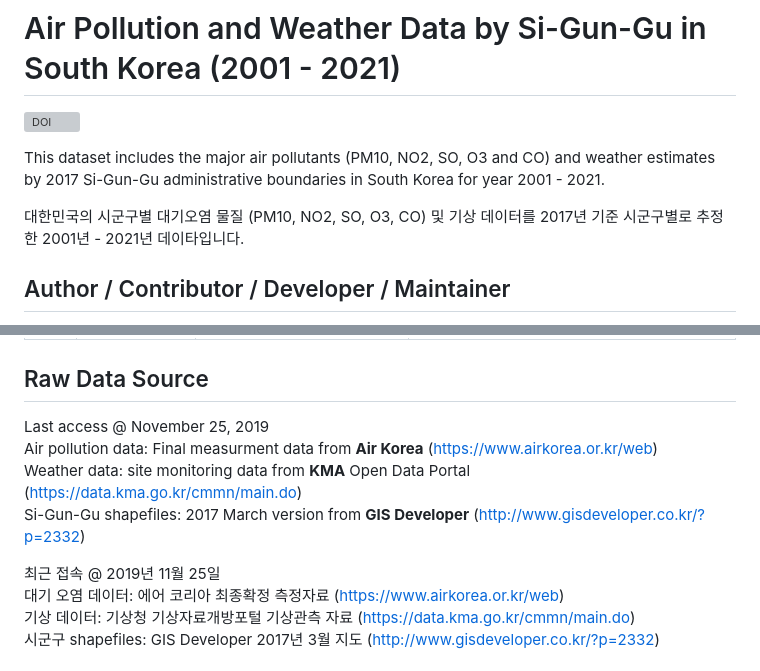
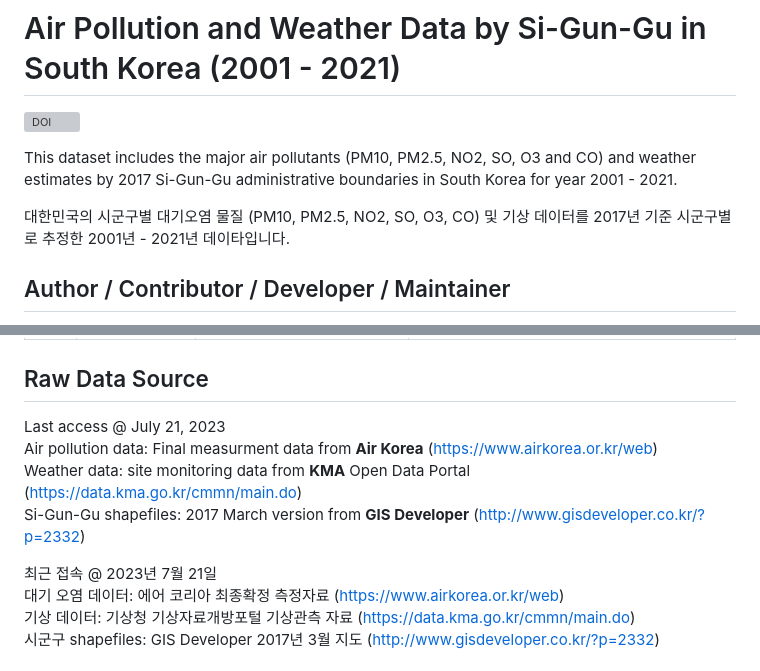
Before and after one commit to ysd2004/AirKorea, a Markdown page: README.md, 2 parts joined by grey strips. Rendered like a GitHub page; grey boxes are pictures that could not be loaded.

Commit message:
access info updated

```diff
--- a/README.md
+++ b/README.md
@@ -2,9 +2,9 @@
 
 [![DOI](https://zenodo.org/badge/222725843.svg)](https://zenodo.org/badge/latestdoi/222725843)
 
-This dataset includes the major air pollutants (PM10, NO2, SO, O3 and CO) and weather estimates by 2017 Si-Gun-Gu administrative boundaries in South Korea for year 2001 - 2021.
+This dataset includes the major air pollutants (PM10, PM2.5, NO2, SO, O3 and CO) and weather estimates by 2017 Si-Gun-Gu administrative boundaries in South Korea for year 2001 - 2021.
 
-대한민국의 시군구별 대기오염 물질 (PM10, NO2, SO, O3, CO) 및 기상 데이터를 2017년 기준 시군구별로 추정한 2001년 - 2021년 데이타입니다.
+대한민국의 시군구별 대기오염 물질 (PM10, PM2.5, NO2, SO, O3, CO) 및 기상 데이터를 2017년 기준 시군구별로 추정한 2001년 - 2021년 데이타입니다.
 
 ## Author / Contributor / Developer / Maintainer
 
@@ -72,12 +72,12 @@ This dataset includes the variables below.
 
 ## Raw Data Source
 
-Last access @ November 25, 2019<br/>
+Last access @ July 21, 2023<br/>
 Air pollution data: Final measurment data from **Air Korea** (https://www.airkorea.or.kr/web)<br/>
 Weather data: site monitoring data from **KMA** Open Data Portal (https://data.kma.go.kr/cmmn/main.do)<br/>
 Si-Gun-Gu shapefiles: 2017 March version from **GIS Developer** (http://www.gisdeveloper.co.kr/?p=2332)
 
-최근 접속 @ 2019년 11월 25일<br/>
+최근 접속 @ 2023년 7월 21일<br/>
 대기 오염 데이터: 에어 코리아 최종확정 측정자료 (https://www.airkorea.or.kr/web)<br/>
 기상 데이터: 기상청 기상자료개방포털 기상관측 자료 (https://data.kma.go.kr/cmmn/main.do)<br/>
 시군구 shapefiles: GIS Developer 2017년 3월 지도 (http://www.gisdeveloper.co.kr/?p=2332)
```
